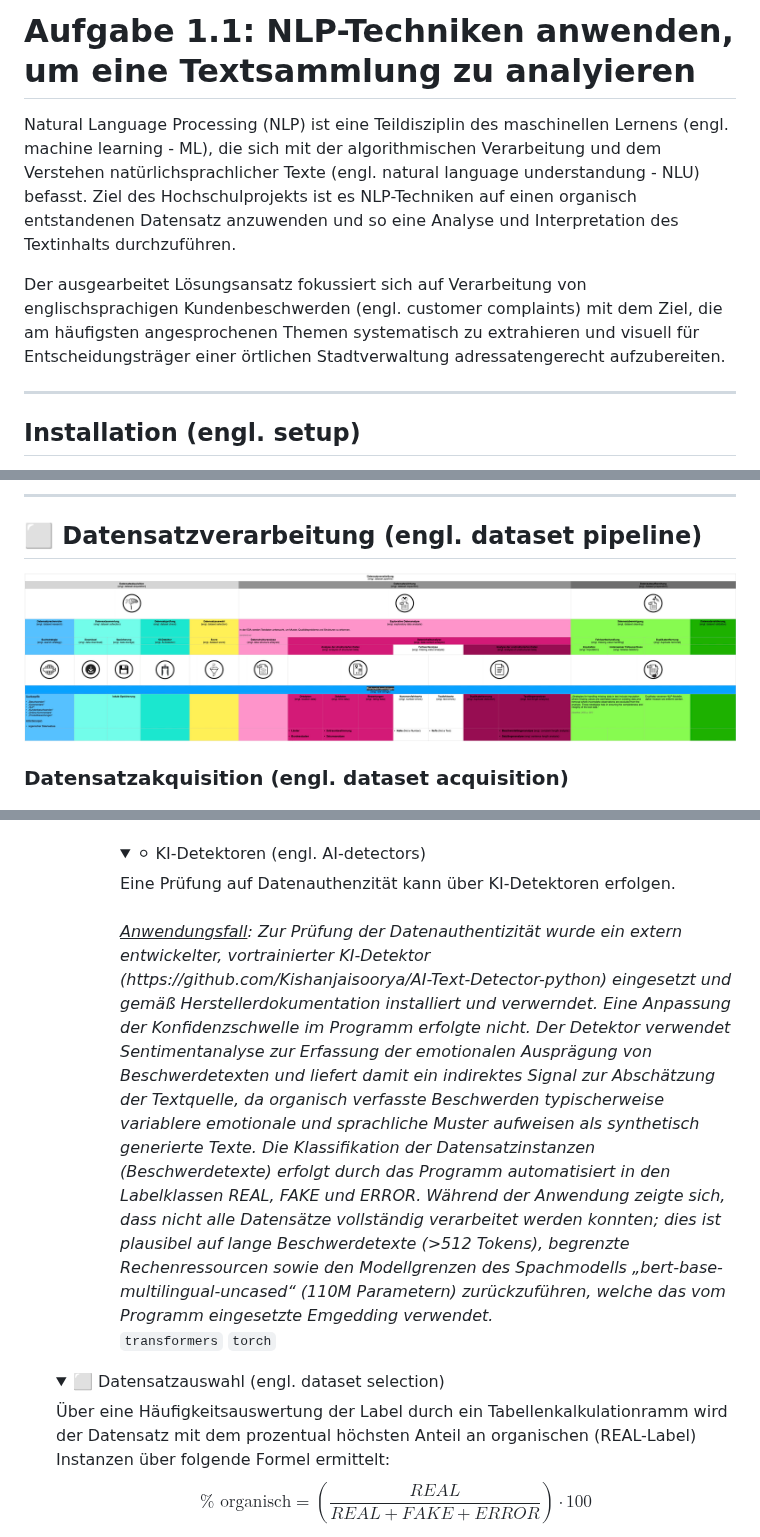
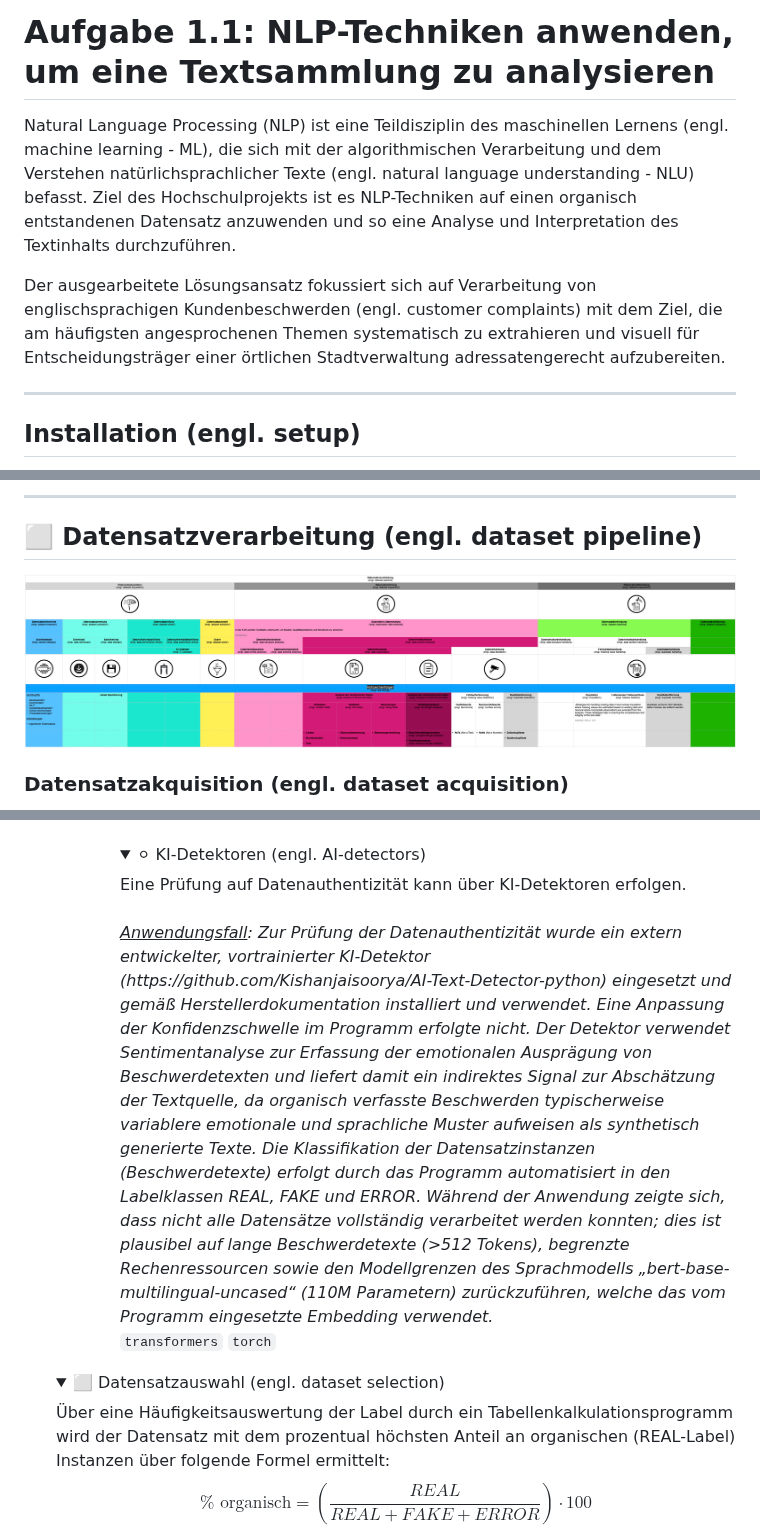
Before and after one commit to IU-KaiW/DLBDSEDA02_Projekt_Advanced-Data-Analysis, a Markdown page: README.md, 3 parts joined by grey strips. Rendered like a GitHub page; pictures changed too: docs/1 - Datensatzverarbeitung (engl. dataset pipeline).jpg; folded sections open.

Commit message:
Update README/docs

```diff
--- a/README.md
+++ b/README.md
@@ -1,7 +1,7 @@
-# Aufgabe 1.1: NLP-Techniken anwenden, um eine Textsammlung zu analyieren
-Natural Language Processing (NLP) ist eine Teildisziplin des maschinellen Lernens (engl. machine learning - ML), die sich mit der algorithmischen Verarbeitung und dem Verstehen natürlichsprachlicher Texte (engl. natural language understandung - NLU) befasst. Ziel des Hochschulprojekts ist es NLP-Techniken auf einen organisch entstandenen Datensatz anzuwenden und so eine Analyse und Interpretation des Textinhalts durchzuführen.
+# Aufgabe 1.1: NLP-Techniken anwenden, um eine Textsammlung zu analysieren
+Natural Language Processing (NLP) ist eine Teildisziplin des maschinellen Lernens (engl. machine learning - ML), die sich mit der algorithmischen Verarbeitung und dem Verstehen natürlichsprachlicher Texte (engl. natural language understanding - NLU) befasst. Ziel des Hochschulprojekts ist es NLP-Techniken auf einen organisch entstandenen Datensatz anzuwenden und so eine Analyse und Interpretation des Textinhalts durchzuführen.
 
-Der ausgearbeitet Lösungsansatz fokussiert sich auf Verarbeitung von englischsprachigen Kundenbeschwerden (engl. customer complaints) mit dem Ziel, die am häufigsten angesprochenen Themen systematisch zu extrahieren und visuell für Entscheidungsträger einer örtlichen Stadtverwaltung adressatengerecht aufzubereiten.
+Der ausgearbeitete Lösungsansatz fokussiert sich auf Verarbeitung von englischsprachigen Kundenbeschwerden (engl. customer complaints) mit dem Ziel, die am häufigsten angesprochenen Themen systematisch zu extrahieren und visuell für Entscheidungsträger einer örtlichen Stadtverwaltung adressatengerecht aufzubereiten.
 __________________________________________________________________________________________________________________________________________________________________________________________________________________________________________________
 ## Installation (engl. setup)
 Die Projektumgebung wurde mit Microsoft Visual Studio Code (VSCode) und einer lokalen virtuellen Python-Umgebung (conda) eingerichtet. Für die Ausführung in VSCode wird folgender Standardweg verwendet:
@@ -67,8 +67,8 @@ ________________________________________________________________________________
       <ul>
       <details>
       <summary>⚪ KI-Detektoren (engl. AI-detectors)</summary>
-      Eine Prüfung auf Datenauthenzität kann über KI-Detektoren erfolgen.<br><br>
-  <i><ins>Anwendungsfall</ins>: Zur Prüfung der Datenauthentizität wurde ein extern entwickelter, vortrainierter KI-Detektor (https://github.com/Kishanjaisoorya/AI-Text-Detector-python) eingesetzt und gemäß Herstellerdokumentation installiert und verwerndet. Eine Anpassung der Konfidenzschwelle im Programm erfolgte nicht. Der Detektor verwendet Sentimentanalyse zur Erfassung der emotionalen Ausprägung von Beschwerdetexten und liefert damit ein indirektes Signal zur Abschätzung der Textquelle, da organisch verfasste Beschwerden typischerweise variablere emotionale und sprachliche Muster aufweisen als synthetisch generierte Texte. Die Klassifikation der Datensatzinstanzen (Beschwerdetexte) erfolgt durch das Programm automatisiert in den Labelklassen REAL, FAKE und ERROR. Während der Anwendung zeigte sich, dass nicht alle Datensätze vollständig verarbeitet werden konnten; dies ist plausibel auf lange Beschwerdetexte (>512 Tokens), begrenzte Rechenressourcen sowie den Modellgrenzen des Spachmodells „bert-base-multilingual-uncased“ (110M Parametern) zurückzuführen, welche das vom Programm eingesetzte Emgedding verwendet.</i><br>
+      Eine Prüfung auf Datenauthentizität kann über KI-Detektoren erfolgen.<br><br>
+  <i><ins>Anwendungsfall</ins>: Zur Prüfung der Datenauthentizität wurde ein extern entwickelter, vortrainierter KI-Detektor (https://github.com/Kishanjaisoorya/AI-Text-Detector-python) eingesetzt und gemäß Herstellerdokumentation installiert und verwendet. Eine Anpassung der Konfidenzschwelle im Programm erfolgte nicht. Der Detektor verwendet Sentimentanalyse zur Erfassung der emotionalen Ausprägung von Beschwerdetexten und liefert damit ein indirektes Signal zur Abschätzung der Textquelle, da organisch verfasste Beschwerden typischerweise variablere emotionale und sprachliche Muster aufweisen als synthetisch generierte Texte. Die Klassifikation der Datensatzinstanzen (Beschwerdetexte) erfolgt durch das Programm automatisiert in den Labelklassen REAL, FAKE und ERROR. Während der Anwendung zeigte sich, dass nicht alle Datensätze vollständig verarbeitet werden konnten; dies ist plausibel auf lange Beschwerdetexte (>512 Tokens), begrenzte Rechenressourcen sowie den Modellgrenzen des Sprachmodells „bert-base-multilingual-uncased“ (110M Parametern) zurückzuführen, welche das vom Programm eingesetzte Embedding verwendet.</i><br>
         <div>
           <code>transformers</code>&nbsp;<code>torch</code><br>
         </details>
@@ -77,7 +77,7 @@ ________________________________________________________________________________
     </details>
     <details>
       <summary>⬜ Datensatzauswahl (engl. dataset selection)</summary>
-      Über eine Häufigkeitsauswertung der Label durch ein Tabellenkalkulationramm wird der Datensatz mit dem prozentual höchsten Anteil an organischen (REAL-Label) Instanzen über folgende Formel ermittelt:<br>
+      Über eine Häufigkeitsauswertung der Label durch ein Tabellenkalkulationsprogramm wird der Datensatz mit dem prozentual höchsten Anteil an organischen (REAL-Label) Instanzen über folgende Formel ermittelt:<br>
 
 $$\%\text{ organisch} = \left(\frac{REAL}{REAL + FAKE + ERROR}\right) \cdot100$$
 
```
Also changed, not shown: other parts of README.md (+13 -14 lines), 5 other files.
